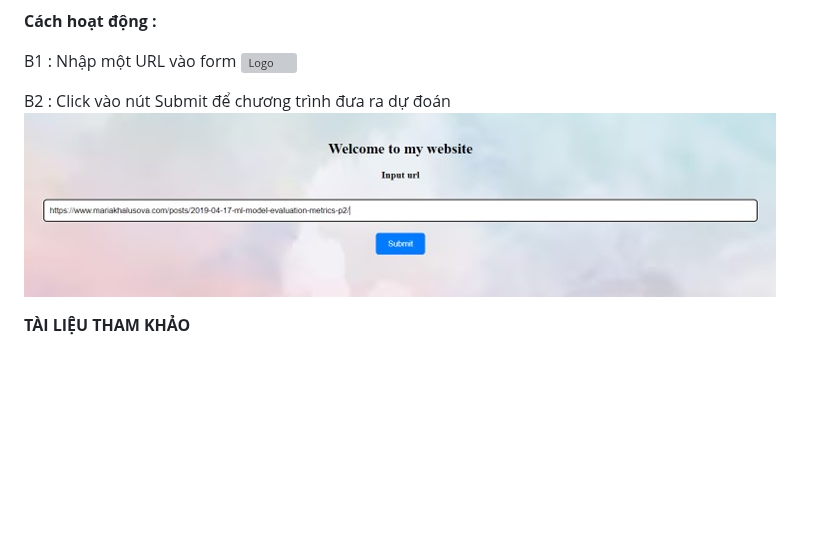
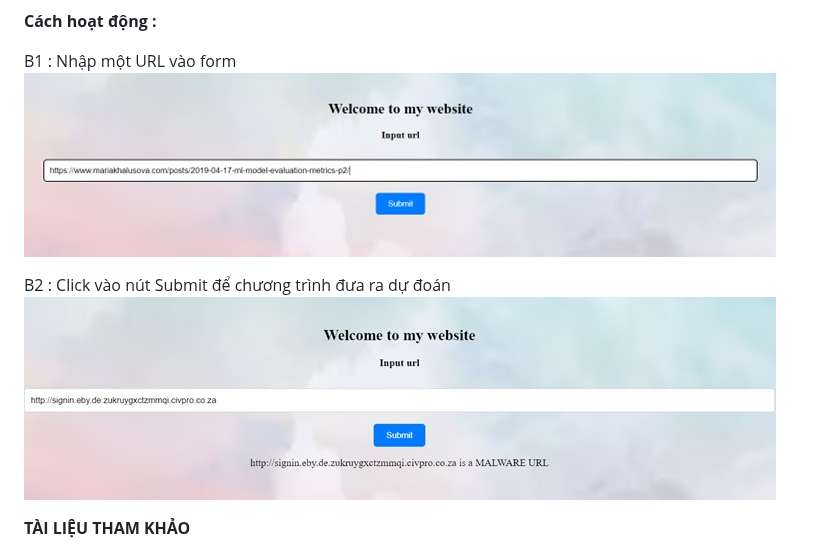
Before and after one commit to thaovann/ML-detect-malicious-URL, a Markdown page: README.md, the part around one of its changes. Rendered like a GitHub page; blank space fills up the shorter version; grey boxes are pictures that could not be loaded.

```diff
--- a/README.md
+++ b/README.md
@@ -391,10 +393,10 @@ Flask là một framework web siêu nhẹ dành cho ngôn ngữ lập trình Pyt
 **Cách hoạt động :**
 
 B1 : Nhập một URL vào form
-![Logo](images/web1.jpg)
+![Logo](images/web2.jpg)
 
 B2 : Click vào nút Submit để chương trình đưa ra dự đoán
-![Logo](images/web2.jpg)
+![Logo](images/web3.jpg)
 
 **TÀI LIỆU THAM KHẢO**
 
```
Also changed, not shown: other parts of README.md (+3 -1 lines).
